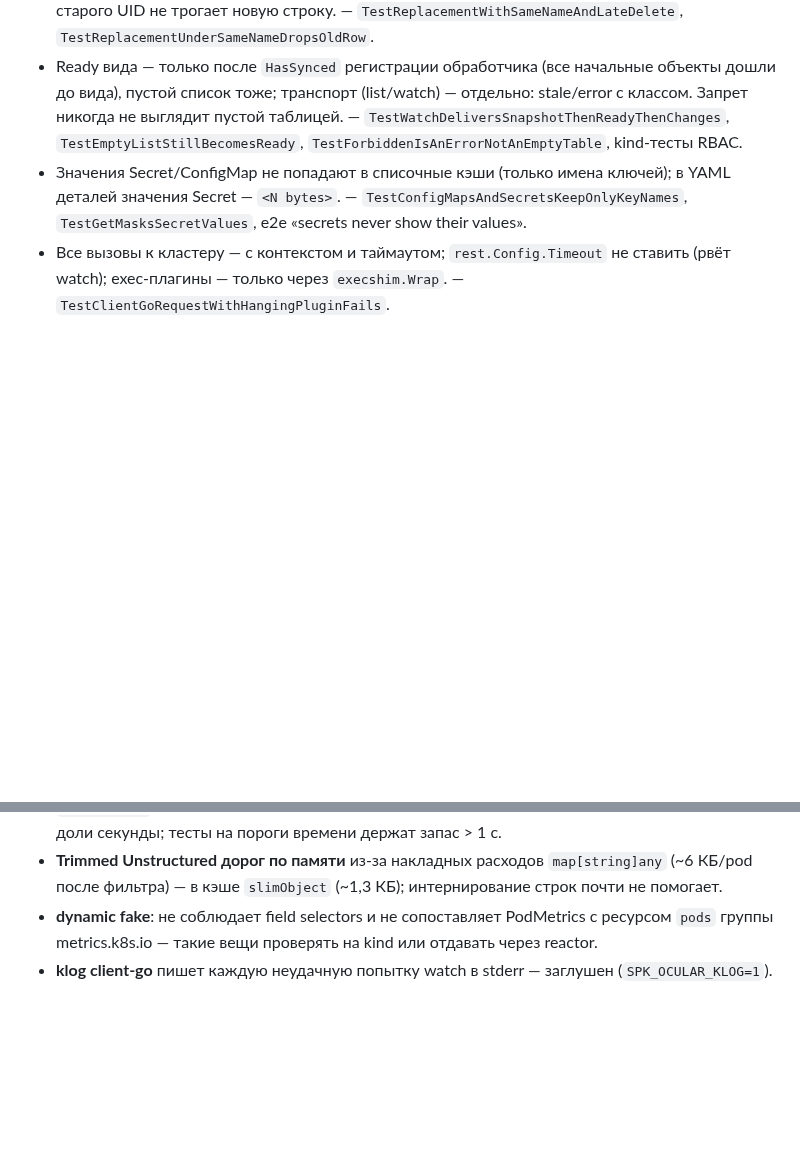
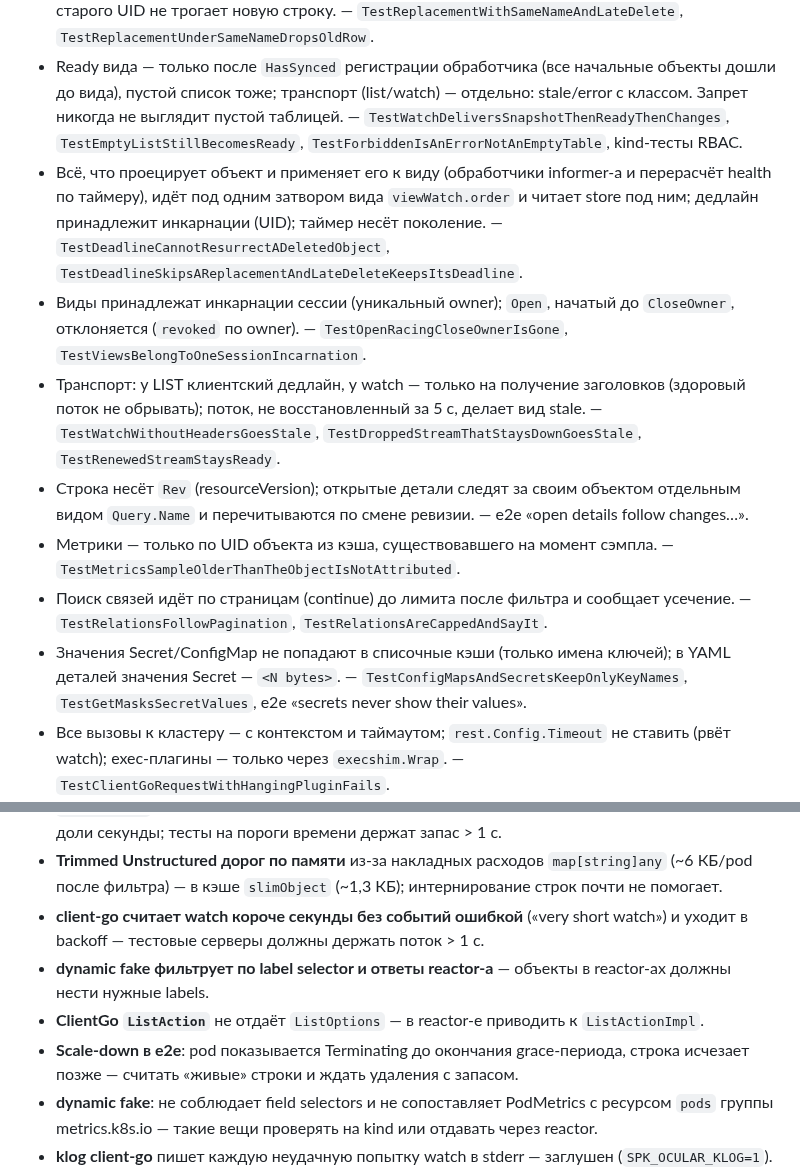
Before and after one commit to Sipaha/spk-ocular, a Markdown page: AGENTS.md, 2 parts joined by grey strips. GitHub-like rendering; blank space fills up the shorter version.

Commit message:
docs: rules and pitfalls from the p1 implementation review

```diff
--- a/AGENTS.md
+++ b/AGENTS.md
@@ -79,6 +79,22 @@ Go + Wails v3 + React. Спецификация: `docs/specs/2026-09-29-spk-ocul
   вида), пустой список тоже; транспорт (list/watch) — отдельно: stale/error с классом. Запрет
   никогда не выглядит пустой таблицей. — `TestWatchDeliversSnapshotThenReadyThenChanges`,
   `TestEmptyListStillBecomesReady`, `TestForbiddenIsAnErrorNotAnEmptyTable`, kind-тесты RBAC.
+- Всё, что проецирует объект и применяет его к виду (обработчики informer-а и перерасчёт
+  health по таймеру), идёт под одним затвором вида `viewWatch.order` и читает store под ним;
+  дедлайн принадлежит инкарнации (UID); таймер несёт поколение. —
+  `TestDeadlineCannotResurrectADeletedObject`, `TestDeadlineSkipsAReplacementAndLateDeleteKeepsItsDeadline`.
+- Виды принадлежат инкарнации сессии (уникальный owner); `Open`, начатый до `CloseOwner`,
+  отклоняется (`revoked` по owner). — `TestOpenRacingCloseOwnerIsGone`,
+  `TestViewsBelongToOneSessionIncarnation`.
+- Транспорт: у LIST клиентский дедлайн, у watch — только на получение заголовков (здоровый
+  поток не обрывать); поток, не восстановленный за 5 с, делает вид stale. —
+  `TestWatchWithoutHeadersGoesStale`, `TestDroppedStreamThatStaysDownGoesStale`, `TestRenewedStreamStaysReady`.
+- Строка несёт `Rev` (resourceVersion); открытые детали следят за своим объектом отдельным
+  видом `Query.Name` и перечитываются по смене ревизии. — e2e «open details follow changes…».
+- Метрики — только по UID объекта из кэша, существовавшего на момент сэмпла. —
+  `TestMetricsSampleOlderThanTheObjectIsNotAttributed`.
+- Поиск связей идёт по страницам (continue) до лимита после фильтра и сообщает усечение. —
+  `TestRelationsFollowPagination`, `TestRelationsAreCappedAndSayIt`.
 - Значения Secret/ConfigMap не попадают в списочные кэши (только имена ключей); в YAML
   деталей значения Secret — `<N bytes>`. — `TestConfigMapsAndSecretsKeepOnlyKeyNames`,
   `TestGetMasksSecretValues`, e2e «secrets never show their values».
@@ -122,6 +138,13 @@ Go + Wails v3 + React. Спецификация: `docs/specs/2026-09-29-spk-ocul
   секунды; тесты на пороги времени держат запас > 1 с.
 - **Trimmed Unstructured дорог по памяти** из-за накладных расходов `map[string]any` (~6 КБ/pod
   после фильтра) — в кэше `slimObject` (~1,3 КБ); интернирование строк почти не помогает.
+- **client-go считает watch короче секунды без событий ошибкой** («very short watch») и уходит в
+  backoff — тестовые серверы должны держать поток > 1 с.
+- **dynamic fake фильтрует по label selector и ответы reactor-а** — объекты в reactor-ах должны
+  нести нужные labels.
+- **ClientGo `ListAction`** не отдаёт `ListOptions` — в reactor-е приводить к `ListActionImpl`.
+- **Scale-down в e2e**: pod показывается Terminating до окончания grace-периода, строка исчезает
+  позже — считать «живые» строки и ждать удаления с запасом.
 - **dynamic fake**: не соблюдает field selectors и не сопоставляет PodMetrics с ресурсом `pods`
   группы metrics.k8s.io — такие вещи проверять на kind или отдавать через reactor.
 - **klog client-go** пишет каждую неудачную попытку watch в stderr — заглушен (`SPK_OCULAR_KLOG=1`).
```
Also changed, not shown: docs/plans/2026-09-29-p1-resources.md (+13 -0 lines).
